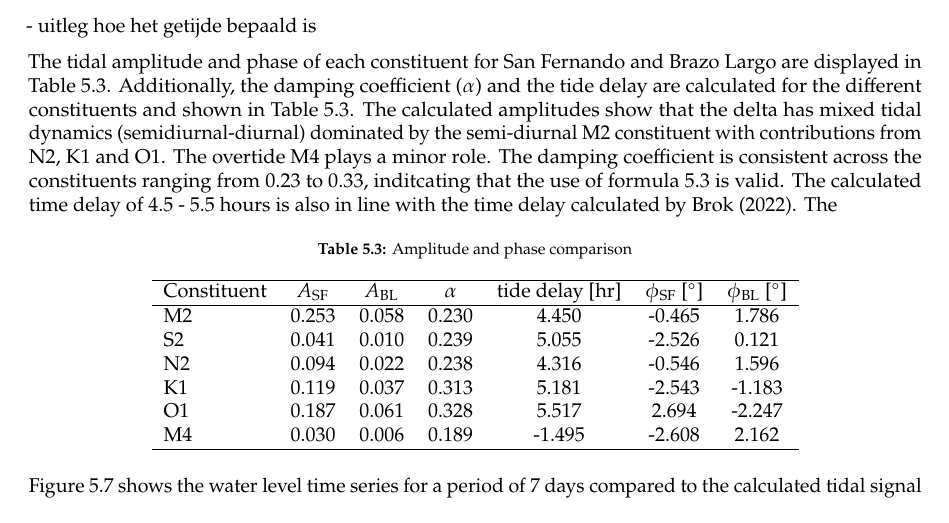
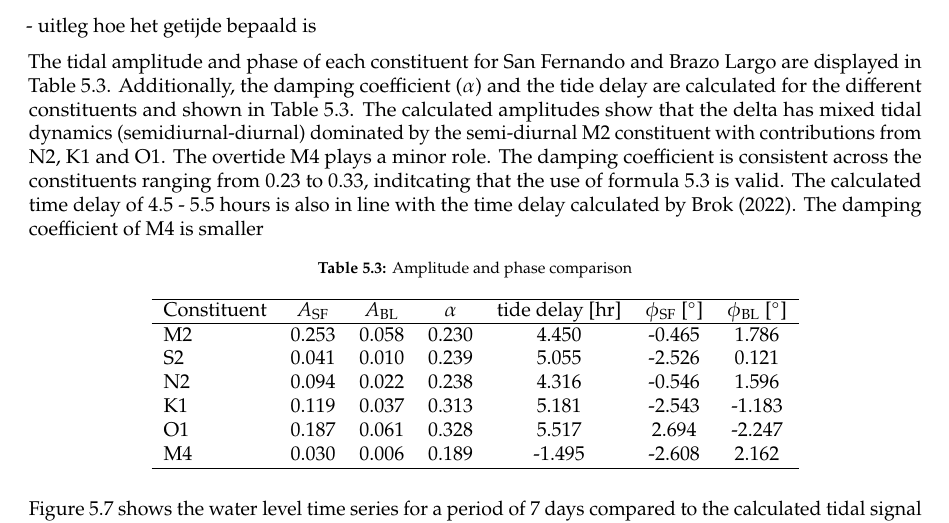
Before and after one commit to Njeapp2/bibtex, a LaTeX thesis (report.tex, which reads mainmatter/chapter-5.tex): part of page 29 of 46, cut so that both start at the same text. Compiled offline with pdfLaTeX.

Commit message:
Update on Overleaf.

```diff
--- a/mainmatter/chapter-5.tex
+++ b/mainmatter/chapter-5.tex
@@ -138,7 +138,7 @@ The damping coefficient ($\alpha$) and the tidal delay with respect to San Ferna
 - uitleg hoe het getijde bepaald is
 
 The tidal amplitude and phase of each constituent for San Fernando and Brazo Largo are displayed in Table 5.3. Additionally, the damping coefficient ($\alpha$) and the tide delay are calculated for the different constituents and shown in Table 5.3. The calculated amplitudes show that the delta has mixed tidal dynamics  (semidiurnal-diurnal)
-dominated by the semi-diurnal M2 constituent with contributions from N2, K1 and O1. The overtide M4 plays a minor role. The damping coefficient is consistent across the constituents ranging from 0.23 to 0.33, inditcating that the use of formula 5.3 is valid. The calculated time delay of 4.5 - 5.5 hours is also in line with the time delay calculated by Brok (2022). The
+dominated by the semi-diurnal M2 constituent with contributions from N2, K1 and O1. The overtide M4 plays a minor role. The damping coefficient is consistent across the constituents ranging from 0.23 to 0.33, inditcating that the use of formula 5.3 is valid. The calculated time delay of 4.5 - 5.5 hours is also in line with the time delay calculated by Brok (2022). The damping coefficient of M4 is smaller
 
 
 \begin{table}[h!]
```
